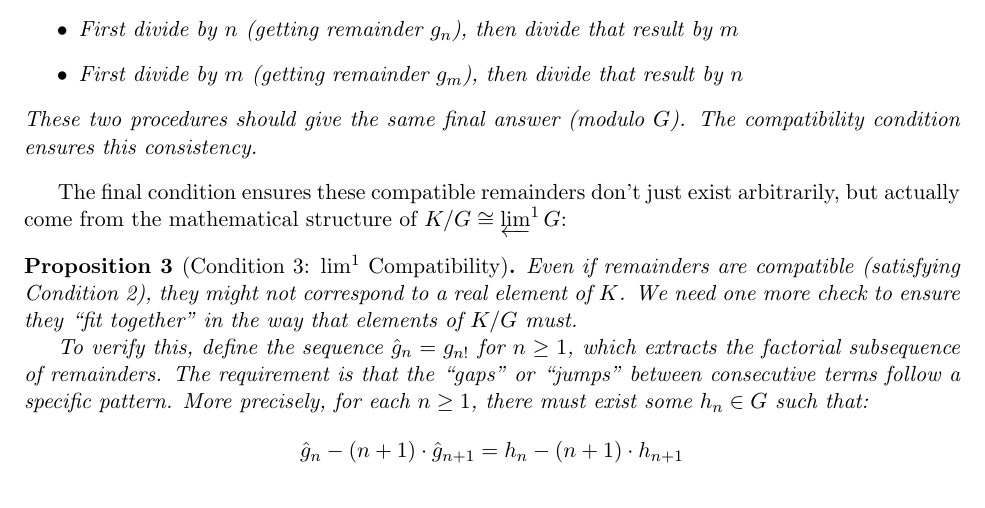
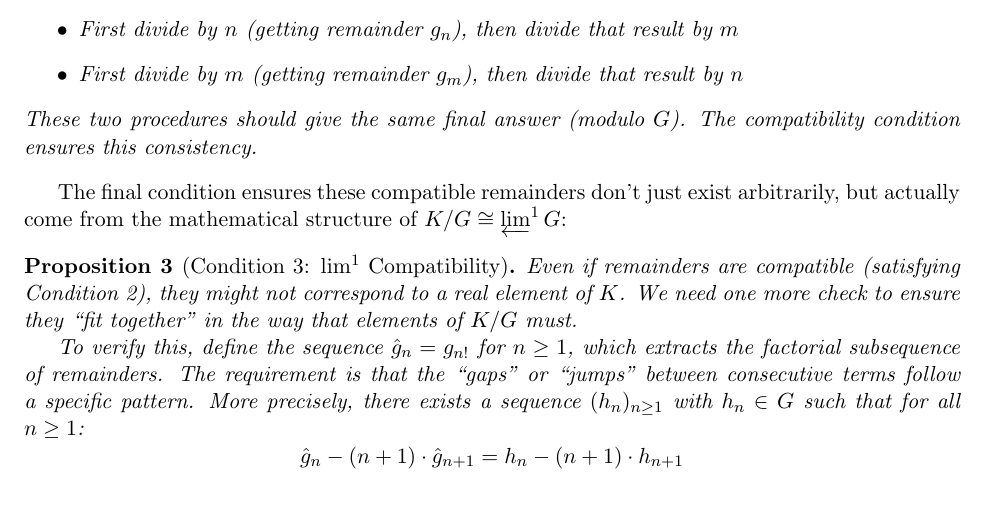
Before and after one commit to gregconner/cotorsionhull, a LaTeX document (short_cotorsion_hull_construction_v0.2.5.tex): part of page 1 of 2, cut so that both start at the same text. Compiled offline with pdfLaTeX.

Commit message:
Fix version 0.2.5: Correct quantification in proposition to match theorem (one sequence for all n)

```diff
--- a/short_cotorsion_hull_construction_v0.2.5.tex
+++ b/short_cotorsion_hull_construction_v0.2.5.tex
@@ -72,7 +72,7 @@ in the way that elements of $K/G$ must.
 To verify this, define the sequence $\hat{g}_n = g_{n!}$ for $n \geq 1$, which extracts
 the factorial subsequence of remainders. The requirement is that the ``gaps'' or
 ``jumps'' between consecutive terms follow a specific pattern. More precisely,
-for each $n \geq 1$, there must exist some $h_n \in G$ such that:
+there exists a sequence $(h_n)_{n \geq 1}$ with $h_n \in G$ such that for all $n \geq 1$:
 \[
 \hat{g}_n - (n+1) \cdot \hat{g}_{n+1} = h_n - (n+1) \cdot h_{n+1}
 \]
```
Also changed, not shown: short_cotorsion_hull_construction_v0.2.5.pdf.
